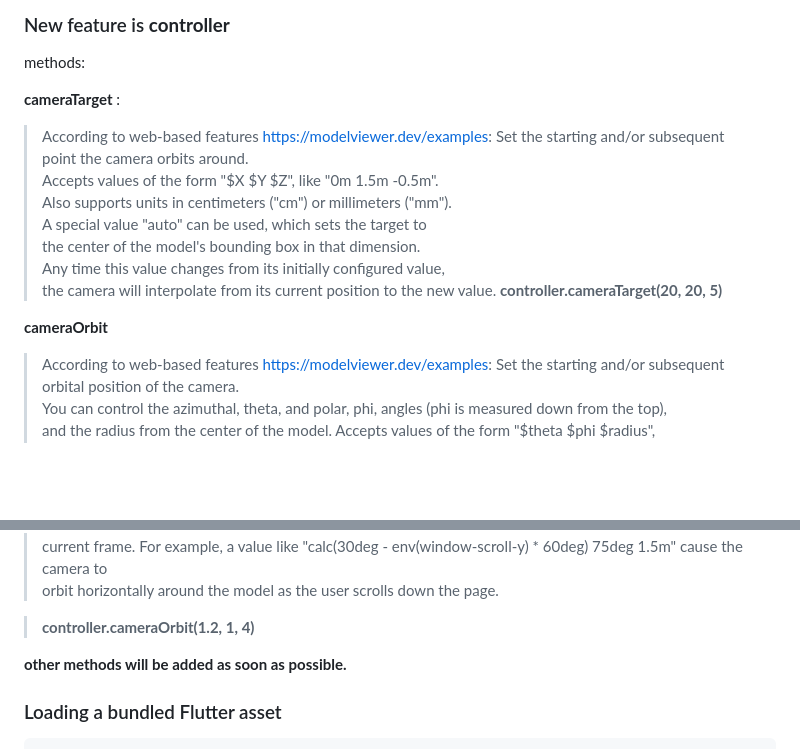
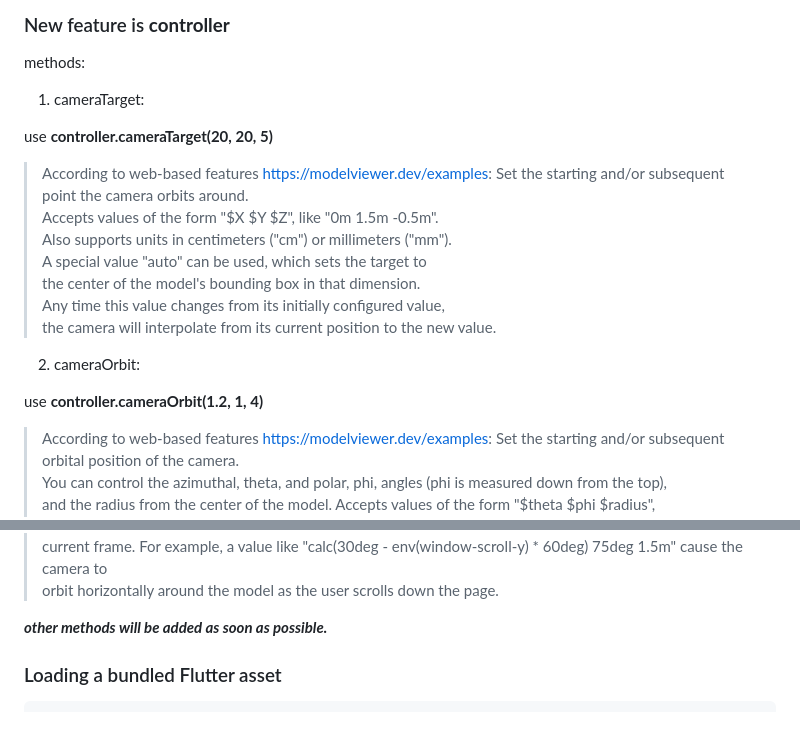
Before and after one commit to babakcode/o3d, a Markdown page: README.md, 2 parts joined by grey strips. GitHub-like rendering; blank space fills up the shorter version.

```diff
--- a/README.md
+++ b/README.md
@@ -157,7 +157,10 @@ class _MyHomePageState extends State<MyHomePage> {
 
 methods:
 
-**cameraTarget** :
+1. cameraTarget:
+
+use **controller.cameraTarget(20, 20, 5)**
+
 > According to web-based features https://modelviewer.dev/examples: Set the starting and/or subsequent point the camera orbits around.
 Accepts values of the form "$X $Y $Z", like "0m 1.5m -0.5m".
 Also supports units in centimeters ("cm") or millimeters ("mm").
@@ -165,10 +168,13 @@ A special value "auto" can be used, which sets the target to
 the center of the model's bounding box in that dimension.
 Any time this value changes from its initially configured value,
 the camera will interpolate from its current position to the new value.
-> **controller.cameraTarget(20, 20, 5)**
 
 
-**cameraOrbit**
+
+2. cameraOrbit:
+
+use **controller.cameraOrbit(1.2, 1, 4)**
+
 > According to web-based features https://modelviewer.dev/examples:
 Set the starting and/or subsequent orbital position of the camera.
 You can control the azimuthal, theta, and polar, phi, angles (phi is measured down from the top),
@@ -184,9 +190,7 @@ anywhere in the expression to get a number from 0-1 that corresponds to the curr
 current frame. For example, a value like "calc(30deg - env(window-scroll-y) * 60deg) 75deg 1.5m" cause the camera to
 orbit horizontally around the model as the user scrolls down the page.
 
-> **controller.cameraOrbit(1.2, 1, 4)**
-
-**other methods will be added as soon as possible.**
+***other methods will be added as soon as possible.***
 
 ### Loading a bundled Flutter asset
 
```
